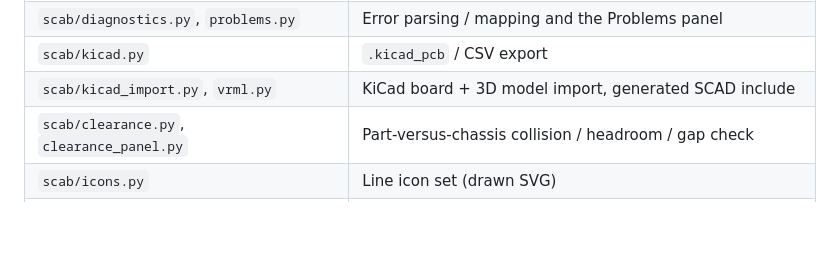
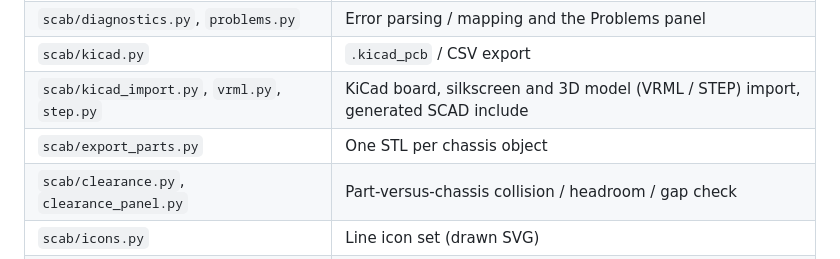
Before and after one commit to Mazzze/SCAB, a Markdown page: README.md, the part around one of its changes. Drawn GitHub-style; blank space fills up the shorter version.

```diff
--- a/README.md
+++ b/README.md
@@ -220,7 +229,8 @@ Layout:
 | `scab/inspector.py`, `inspector_panel.py` | Value provenance and the Inspector UI |
 | `scab/diagnostics.py`, `problems.py` | Error parsing / mapping and the Problems panel |
 | `scab/kicad.py` | `.kicad_pcb` / CSV export |
-| `scab/kicad_import.py`, `vrml.py` | KiCad board + 3D model import, generated SCAD include |
+| `scab/kicad_import.py`, `vrml.py`, `step.py` | KiCad board, silkscreen and 3D model (VRML / STEP) import, generated SCAD include |
+| `scab/export_parts.py` | One STL per chassis object |
 | `scab/clearance.py`, `clearance_panel.py` | Part-versus-chassis collision / headroom / gap check |
 | `scab/icons.py` | Line icon set (drawn SVG) |
 | `tools/make_example_board.py` | Generates the example KiCad project |
```
Also changed, not shown: other parts of README.md (+12 -3 lines), docs/kicad_silkscreen.png (added), 16 other files.
